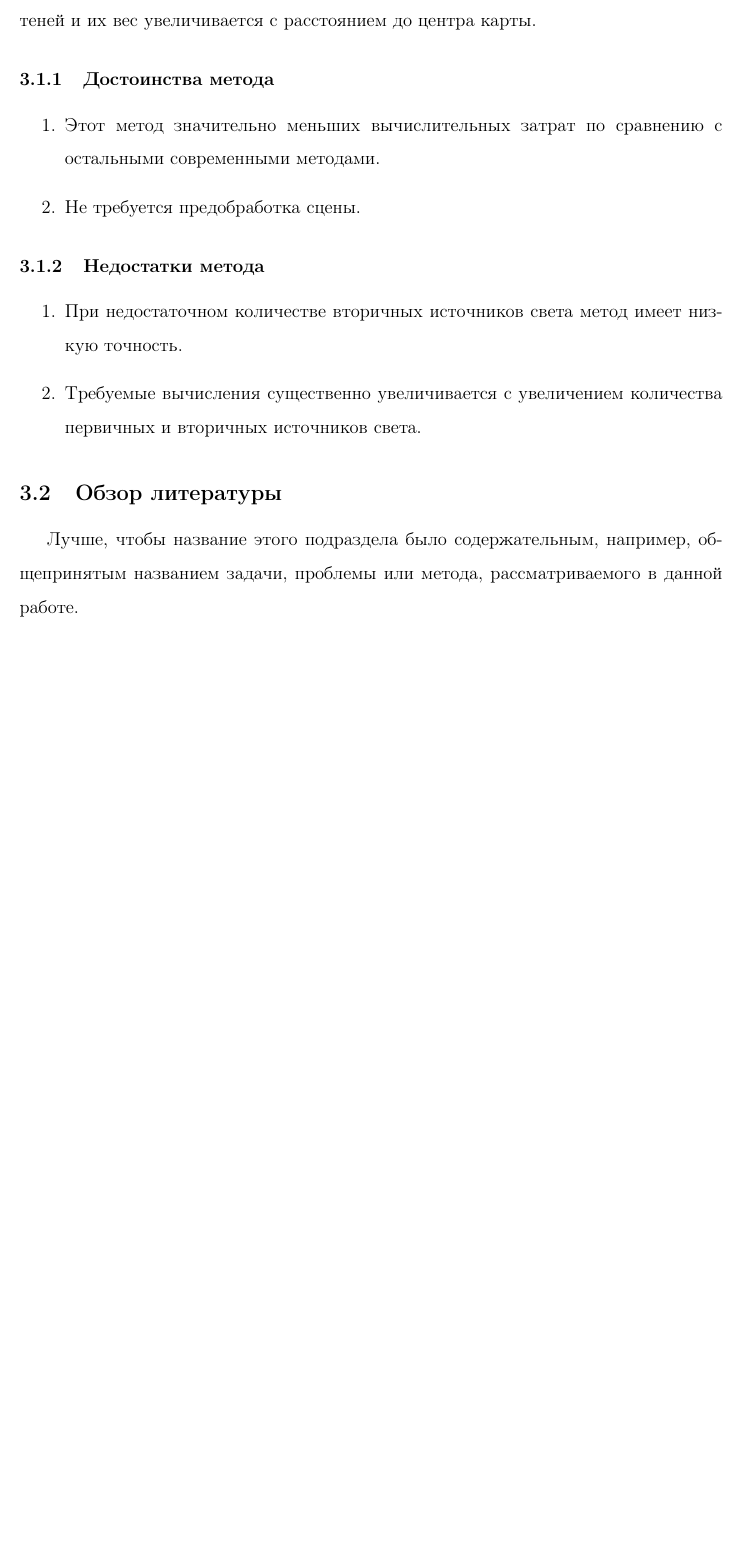
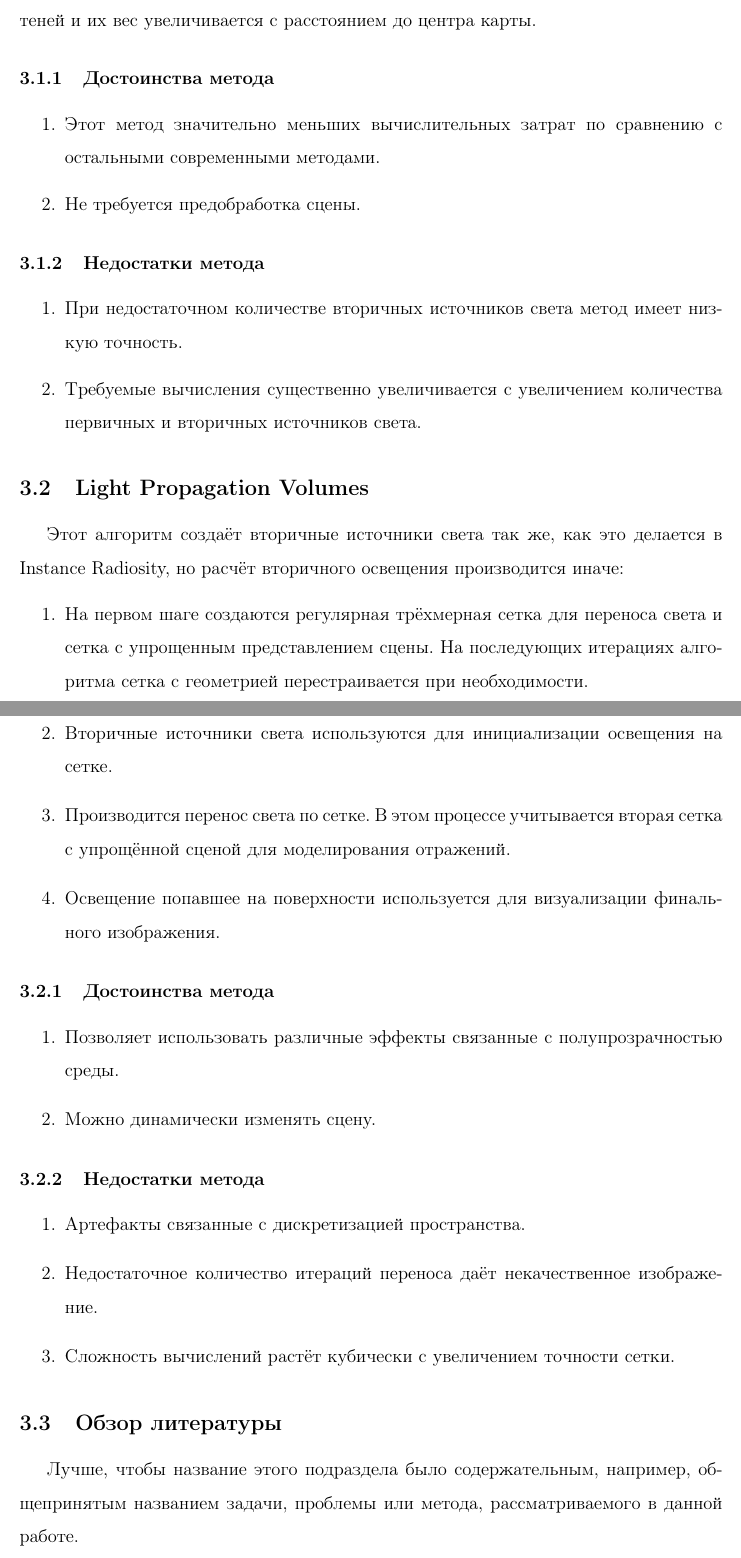
Before and after one commit to AlexandrShcherbakov/Diploma, a LaTeX thesis (diplom.tex): part of page 6 of 9 before the commit and two parts of pages 6 and 7 of 10 after it, the two joined at a grey line, cut so that both start at the same text, the shorter picture padded with empty space. Compiled offline with pdfLaTeX; a missing bibliography style is replaced by a similar one.

Commit message:
Add section about Light Propagation Volumes

```diff
--- a/diplom.tex
+++ b/diplom.tex
@@ -165,6 +165,44 @@
 
 \end{enumerate}
 
+\subsection{Light Propagation Volumes}
+
+Этот алгоритм создаёт вторичные источники света так же, как это делается в Instance Radiosity, но расчёт вторичного освещения производится иначе:
+
+\begin{enumerate}
+
+\item На первом шаге создаются регулярная трёхмерная сетка для переноса света и сетка с упрощенным представлением сцены. На последующих итерациях алгоритма сетка с геометрией перестраивается при необходимости.
+
+\item Вторичные источники света используются для инициализации освещения на сетке.
+
+\item Производится перенос света по сетке. В этом процессе учитывается вторая сетка с упрощённой сценой для моделирования отражений.
+
+\item Освещение попавшее на поверхности используется для визуализации финального изображения.
+
+\end{enumerate}
+
+\subsubsection{Достоинства метода}
+
+\begin{enumerate}
+
+\item Позволяет использовать различные эффекты связанные с полупрозрачностью среды.
+
+\item Можно динамически изменять сцену.
+
+\end{enumerate}
+
+\subsubsection{Недостатки метода}
+
+\begin{enumerate}
+
+\item Артефакты связанные с дискретизацией пространства.
+
+\item Недостаточное количество итераций переноса даёт некачественное изображение.
+
+\item Сложность вычислений растёт кубически с увеличением точности сетки.
+
+\end{enumerate}
+
 \subsection{Обзор литературы}
 
 Лучше, чтобы название этого подраздела было содержательным,
```
Also changed, not shown: diplom.pdf.
